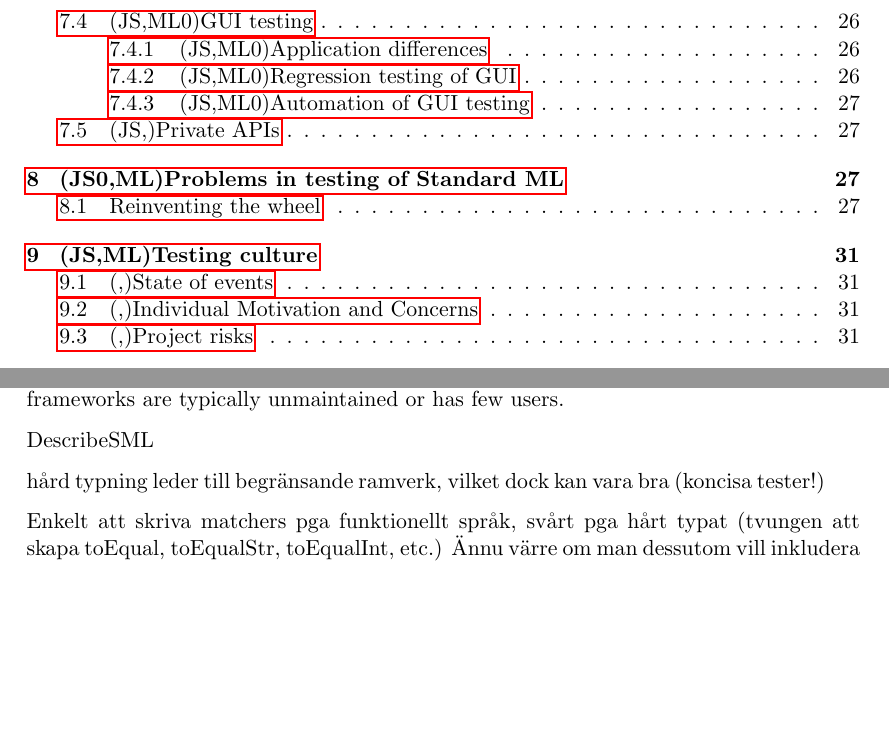
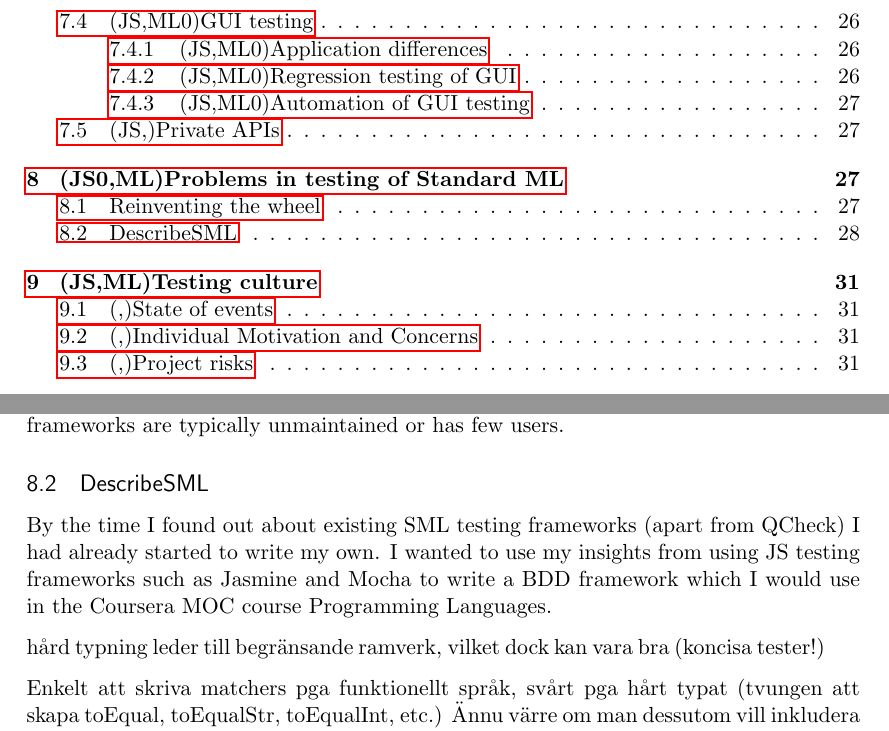
Before and after one commit to emilwall/exjobb, a LaTeX thesis (exjobb_thesis_emilwall.tex): two parts of pages 2 and 28 of 43, joined at a grey line, cut so that both start at the same text, the shorter picture padded with empty space. Compiled offline with pdfLaTeX.

Commit message:
Background to DescribeSML

```diff
--- a/exjobb_thesis_emilwall.tex
+++ b/exjobb_thesis_emilwall.tex
@@ -510,7 +510,9 @@ As a programmer, you should strive to do the simplest thing possible within the
 
 It could be that QCheck, which has a relatively large user base, is often considered overkill. Some may decide against using it because they want something that is simpler, more suitable for TDD, has BDD inspired syntax or a different style of failure and success reports. Without any production quality framework out there that satisfy these basic needs, it may feel like an easier task to do without a testing framework or write a new one than to familiarise with and adapt to an existing one that might turn out as disappointing anyway. The fear of disappointment is probably empowered by that other frameworks are typically unmaintained or has few users.
 
-DescribeSML
+\subsection{DescribeSML}
+
+By the time I found out about existing SML testing frameworks (apart from QCheck) I had already started to write my own. I wanted to use my insights from using JS testing frameworks such as Jasmine and Mocha to write a BDD framework which I would use in the Coursera MOC course Programming Languages. % Add references to the course, MOC explanation (perhaps in glossary?)
 
 hård typning leder till begränsande ramverk, vilket dock kan vara bra (koncisa tester!)
 
```
